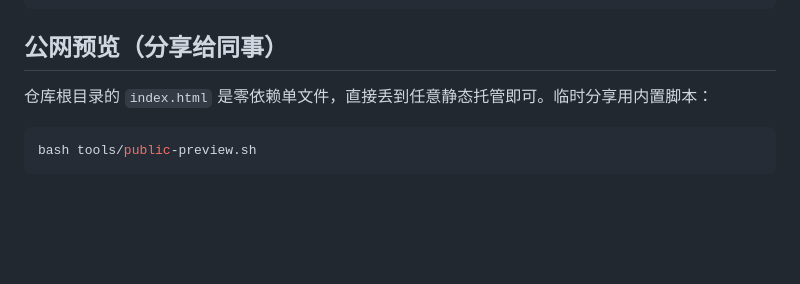
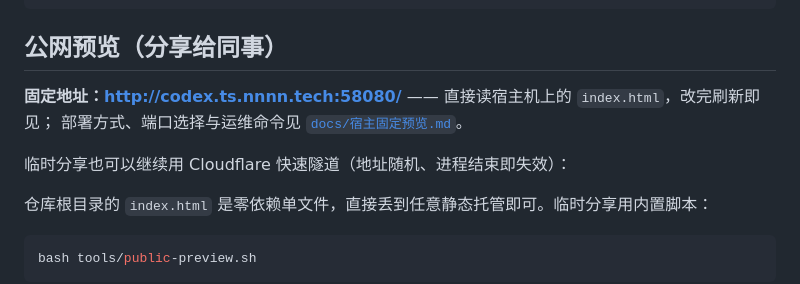
Before and after one commit to liangye6166-code/mv-lv-selfhealing, a Markdown page: README.md, the part around the change. Rendered like a GitHub page; blank space fills up the shorter version.

Commit message:
docs+ops: 宿主机固定预览地址 http://codex.ts.nnnn.tech:58080/（nginx 58080 + systemd 用户服务 + 文件符号链接）

````diff
--- a/README.md
+++ b/README.md
@@ -17,6 +17,11 @@ python3 -m http.server 8080
 ```
 
 ## 公网预览（分享给同事）
+
+**固定地址：<http://codex.ts.nnnn.tech:58080/>** —— 直接读宿主机上的 `index.html`，改完刷新即见；
+部署方式、端口选择与运维命令见 [`docs/宿主固定预览.md`](docs/宿主固定预览.md)。
+
+临时分享也可以继续用 Cloudflare 快速隧道（地址随机、进程结束即失效）：
 
 仓库根目录的 `index.html` 是零依赖单文件，直接丢到任意静态托管即可。临时分享用内置脚本：
 
````
Also changed, not shown: docs/宿主固定预览.md (added, +67 -0 lines).
